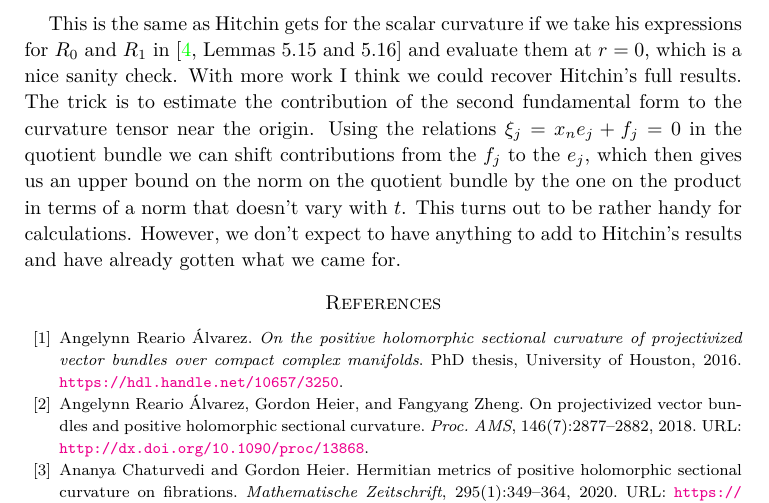
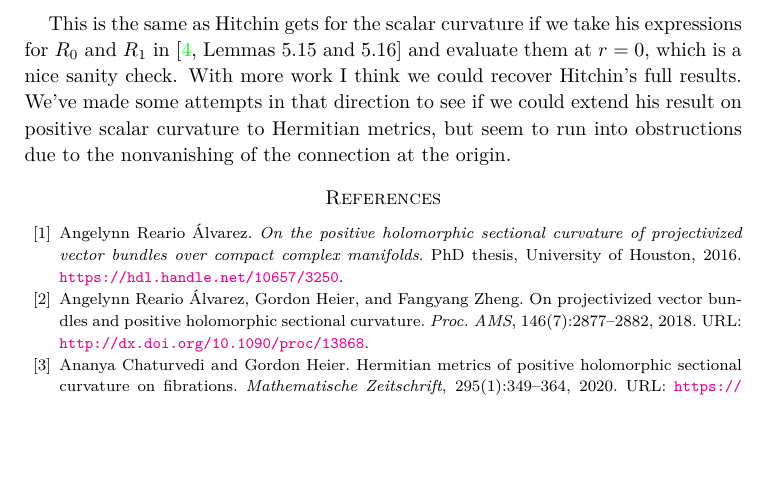
Before and after one commit to gunnihinn/latex, a LaTeX paper (positive-hsc-blowup/main.tex): part of page 6 of 6, cut so that both start at the same text, the shorter picture padded with empty space. Compiled offline with pdfLaTeX.

Commit message:
Last words

```diff
--- a/positive-hsc-blowup/main.tex
+++ b/positive-hsc-blowup/main.tex
@@ -21,7 +21,7 @@
 
 \allowdisplaybreaks
 
-\newcommand{\kk}[1]{\mathbb{#1}}
+\newcommand{\kk}[1]{\mathbf{#1}}
 \newcommand{\cc}[1]{\mathcal{#1}}
 \def\CC{\mathbf{C}}
 
@@ -519,15 +519,9 @@ expressions for $R_0$ and $R_1$ in \cite[Lemmas~5.15 and
 5.16]{hitchin1975curvature} and evaluate them at $r = 0$, which is
 a nice sanity check.
 With more work I think we could recover Hitchin's full results.
-The trick is to estimate the contribution of the second fundamental form
-to the curvature tensor near the origin.
-Using the relations $\xi_j = x_n e_j + f_j = 0$ in the quotient bundle we can
-shift contributions from the $f_j$ to the $e_j$, which then gives us an upper
-bound on the norm on the quotient bundle by the one on the product in terms
-of a norm that doesn't vary with $t$.
-This turns out to be rather handy for calculations.
-However, we don't expect to have anything to add to Hitchin's results and
-have already gotten what we came for.
+We've made some attempts in that direction to see if we could extend his
+result on positive scalar curvature to Hermitian metrics, but seem to run
+into obstructions due to the nonvanishing of the connection at the origin.
 
 
 
```
